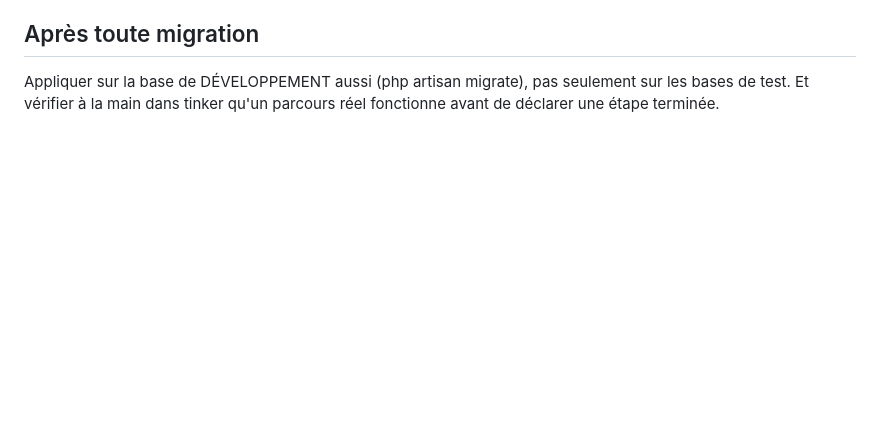
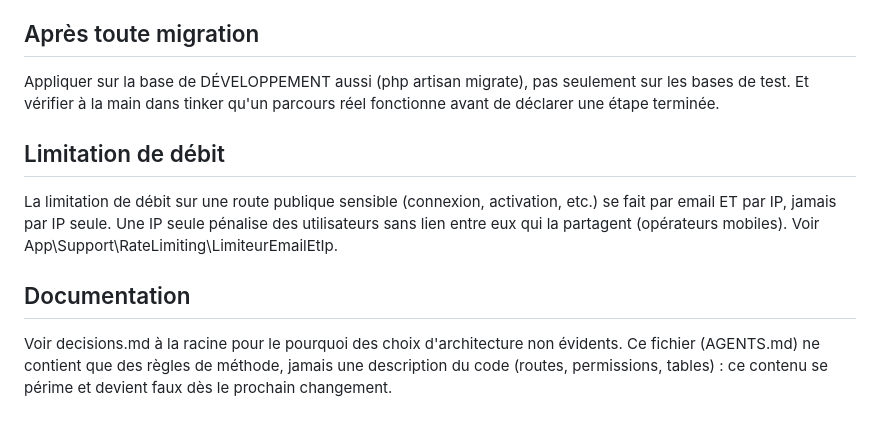
Before and after one commit to MARIUS-a12/site-multiplaforme-hk-studio, a Markdown page: backend/AGENTS.md, the part around the change. Drawn GitHub-style; blank space fills up the shorter version.

Commit message:
ajout des fichiers de documentation de mon travail

```diff
--- a/backend/AGENTS.md
+++ b/backend/AGENTS.md
@@ -171,3 +171,15 @@ WithoutModelEvents dans les seeders comme dans les tests.
 Appliquer sur la base de DÉVELOPPEMENT aussi (php artisan migrate),
 pas seulement sur les bases de test. Et vérifier à la main dans tinker
 qu'un parcours réel fonctionne avant de déclarer une étape terminée.
+
+## Limitation de débit
+La limitation de débit sur une route publique sensible (connexion,
+activation, etc.) se fait par email ET par IP, jamais par IP seule.
+Une IP seule pénalise des utilisateurs sans lien entre eux qui la
+partagent (opérateurs mobiles). Voir App\Support\RateLimiting\LimiteurEmailEtIp.
+
+## Documentation
+Voir decisions.md à la racine pour le pourquoi des choix d'architecture
+non évidents. Ce fichier (AGENTS.md) ne contient que des règles de
+méthode, jamais une description du code (routes, permissions, tables) :
+ce contenu se périme et devient faux dès le prochain changement.
```
Also changed, not shown: decisions.md (added, +57 -0 lines).
